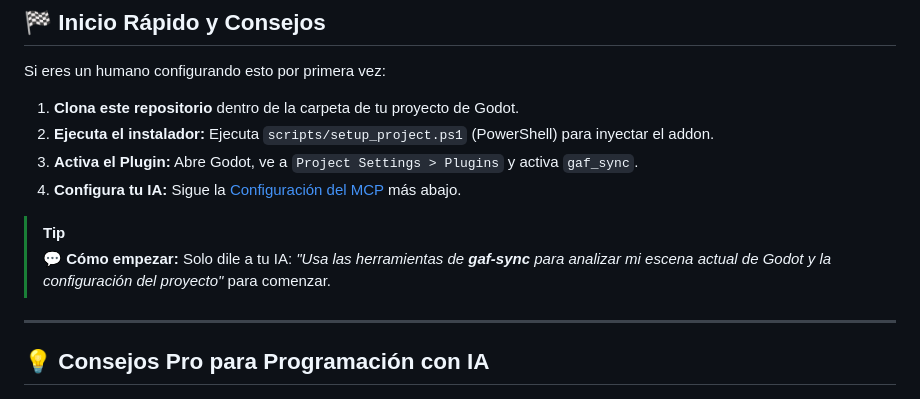
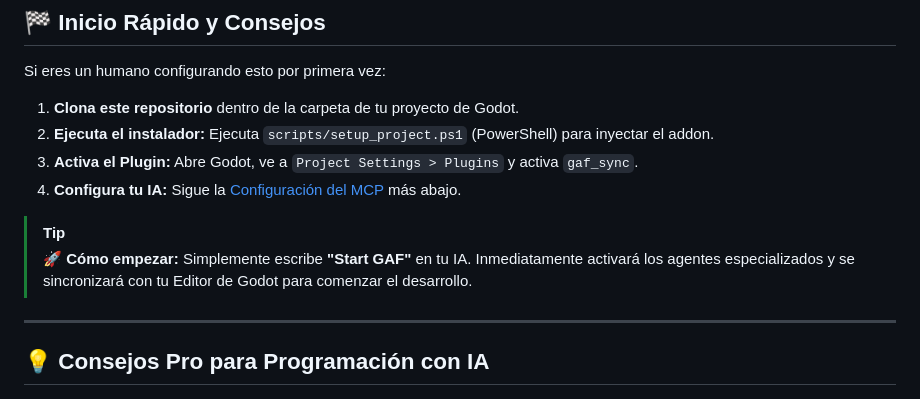
Before and after one commit to JXUE0/Godot-Agent-Framework, a Markdown page: docs/es/README.md, the part around the change. Drawn GitHub-style.

```diff
--- a/docs/es/README.md
+++ b/docs/es/README.md
@@ -19,7 +19,7 @@ Si eres un humano configurando esto por primera vez:
 4. **Configura tu IA:** Sigue la [Configuración del MCP](#-instalación-y-configuración-del-mcp) más abajo.
 
 > [!TIP]
-> **💬 Cómo empezar:** Solo dile a tu IA: *"Usa las herramientas de **gaf-sync** para analizar mi escena actual de Godot y la configuración del proyecto"* para comenzar.
+> **🚀 Cómo empezar:** Simplemente escribe **"Start GAF"** en tu IA. Inmediatamente activará los agentes especializados y se sincronizará con tu Editor de Godot para comenzar el desarrollo.
 
 ---
 
```
Also changed, not shown: README.md (+1 -1 lines).
